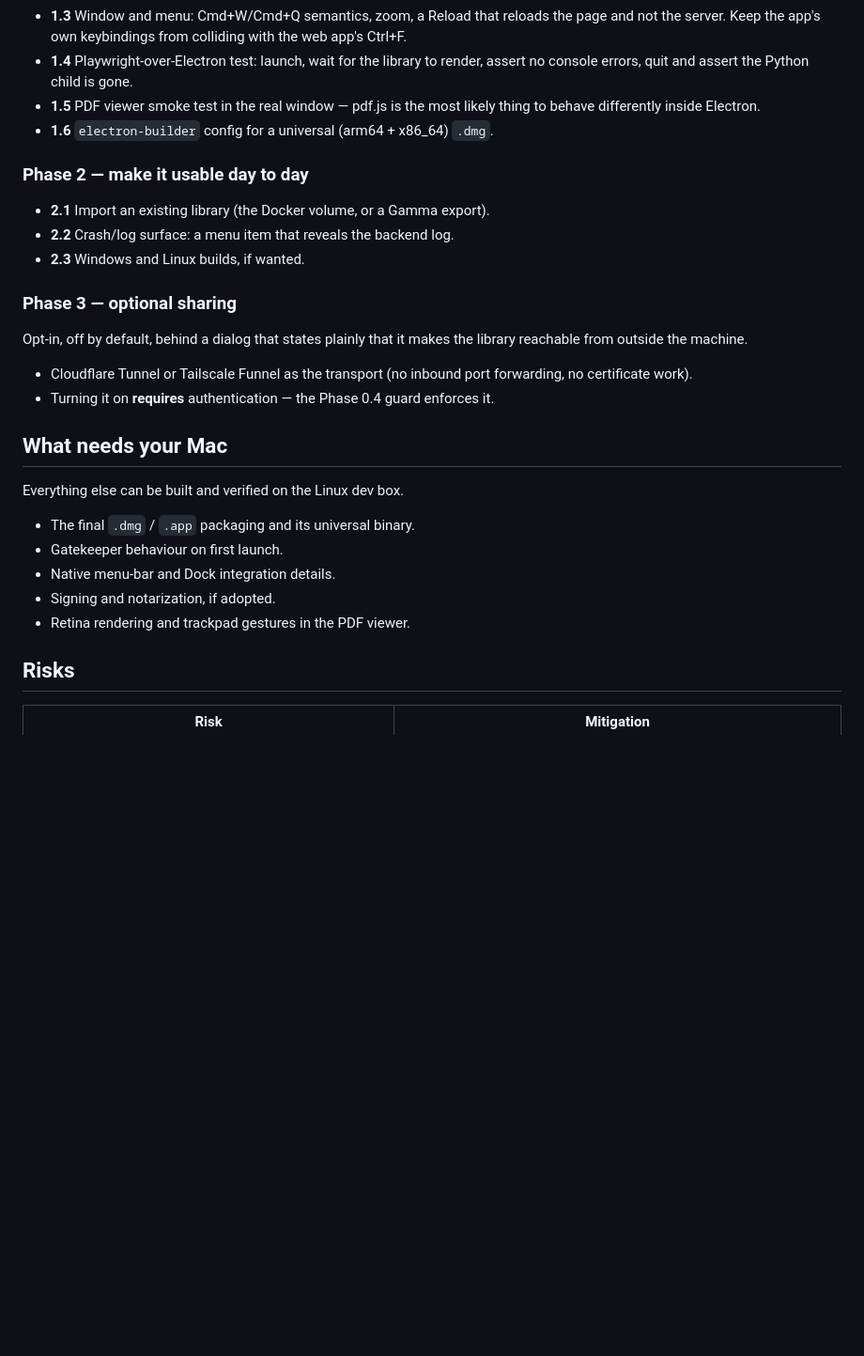
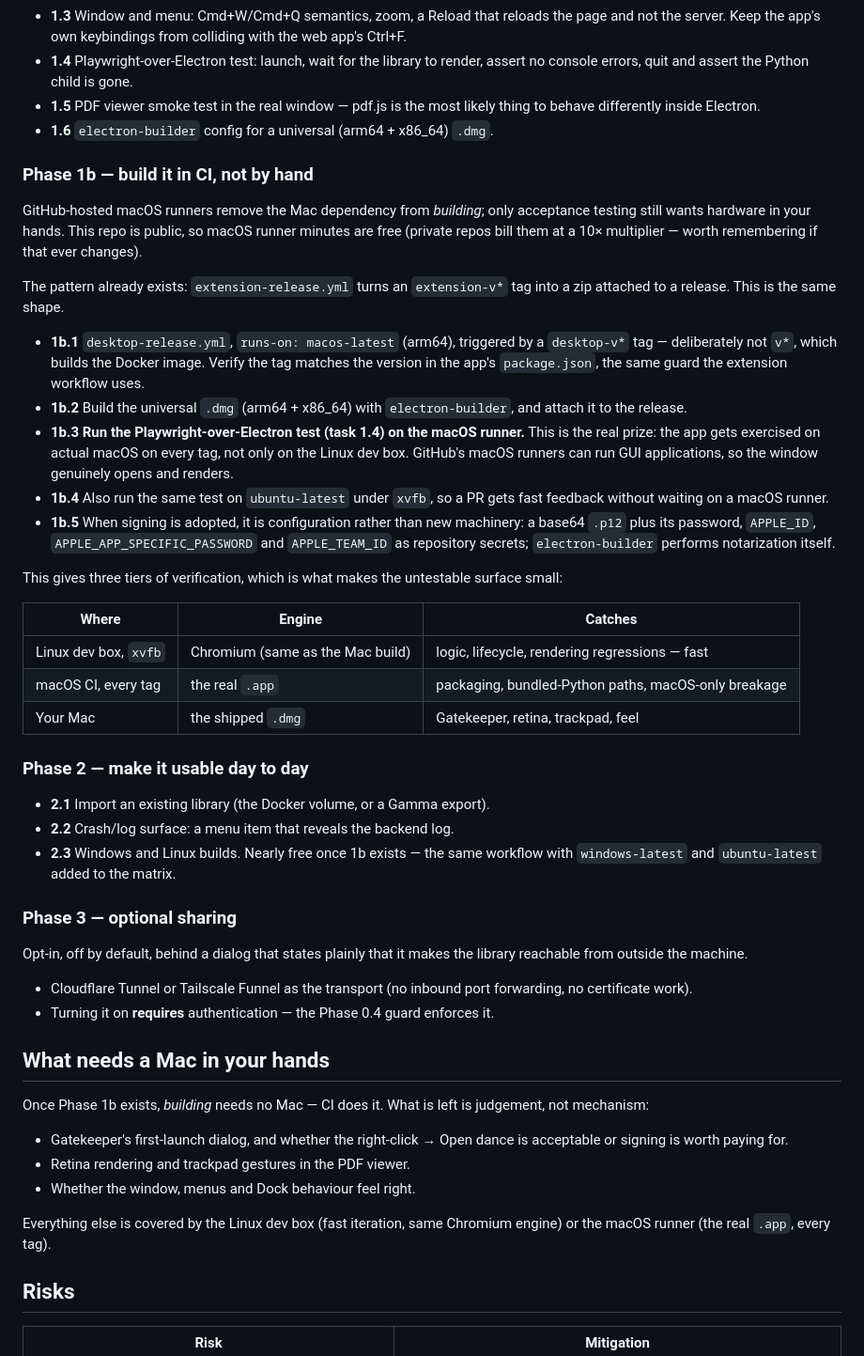
Before and after one commit to amogadget/Gamma, a Markdown page: docs/dev/client-app.md, the part around the change. Shown at 94% size. Drawn GitHub-style; blank space fills up the shorter version.

Commit message:
Plan: build the desktop app in CI
Building moves to a GitHub-hosted macOS runner, following the shape
extension-release.yml already uses: a desktop-v* tag (not v*, which builds the
Docker image) produces the universal .dmg and attaches it to a release. This
repo is public, so macOS runner minutes are free.

The reason this matters beyond convenience: the Playwright-over-Electron test
can run on the macOS runner, so the app is exercised on real macOS on every
tag rather than only on the Linux dev box. That leaves three tiers of
verification — Linux/xvfb for fast iteration on the same Chromium engine the
Mac build uses, macOS CI for packaging and platform breakage, and a real Mac
only for judgement calls (Gatekeeper, retina, trackpad, feel).

Signing, when adopted, becomes configuration rather than machinery: a base64
.p12 and Apple credentials as repository secrets, with electron-builder doing
notarization itself.

Windows and Linux builds drop out nearly free — the same workflow with more
entries in the matrix.

```diff
--- a/docs/dev/client-app.md
+++ b/docs/dev/client-app.md
@@ -155,11 +155,48 @@ Buildable and testable here; only the final `.app` packaging needs a Mac.
   likely thing to behave differently inside Electron.
 - **1.6** `electron-builder` config for a universal (arm64 + x86_64) `.dmg`.
 
+### Phase 1b — build it in CI, not by hand
+
+GitHub-hosted macOS runners remove the Mac dependency from *building*; only
+acceptance testing still wants hardware in your hands. This repo is public, so
+macOS runner minutes are free (private repos bill them at a 10× multiplier —
+worth remembering if that ever changes).
+
+The pattern already exists: `extension-release.yml` turns an `extension-v*`
+tag into a zip attached to a release. This is the same shape.
+
+- **1b.1** `desktop-release.yml`, `runs-on: macos-latest` (arm64), triggered by
+  a `desktop-v*` tag — deliberately not `v*`, which builds the Docker image.
+  Verify the tag matches the version in the app's `package.json`, the same
+  guard the extension workflow uses.
+- **1b.2** Build the universal `.dmg` (arm64 + x86_64) with
+  `electron-builder`, and attach it to the release.
+- **1b.3** **Run the Playwright-over-Electron test (task 1.4) on the macOS
+  runner.** This is the real prize: the app gets exercised on actual macOS on
+  every tag, not only on the Linux dev box. GitHub's macOS runners can run GUI
+  applications, so the window genuinely opens and renders.
+- **1b.4** Also run the same test on `ubuntu-latest` under `xvfb`, so a PR
+  gets fast feedback without waiting on a macOS runner.
+- **1b.5** When signing is adopted, it is configuration rather than new
+  machinery: a base64 `.p12` plus its password, `APPLE_ID`,
+  `APPLE_APP_SPECIFIC_PASSWORD` and `APPLE_TEAM_ID` as repository secrets;
+  `electron-builder` performs notarization itself.
+
+This gives three tiers of verification, which is what makes the untestable
+surface small:
+
+| Where | Engine | Catches |
+|---|---|---|
+| Linux dev box, `xvfb` | Chromium (same as the Mac build) | logic, lifecycle, rendering regressions — fast |
+| macOS CI, every tag | the real `.app` | packaging, bundled-Python paths, macOS-only breakage |
+| Your Mac | the shipped `.dmg` | Gatekeeper, retina, trackpad, feel |
+
 ### Phase 2 — make it usable day to day
 
 - **2.1** Import an existing library (the Docker volume, or a Gamma export).
 - **2.2** Crash/log surface: a menu item that reveals the backend log.
-- **2.3** Windows and Linux builds, if wanted.
+- **2.3** Windows and Linux builds. Nearly free once 1b exists — the same
+  workflow with `windows-latest` and `ubuntu-latest` added to the matrix.
 
 ### Phase 3 — optional sharing
 
@@ -170,15 +207,18 @@ library reachable from outside the machine.
   forwarding, no certificate work).
 - Turning it on **requires** authentication — the Phase 0.4 guard enforces it.
 
-## What needs your Mac
+## What needs a Mac in your hands
 
-Everything else can be built and verified on the Linux dev box.
+Once Phase 1b exists, *building* needs no Mac — CI does it. What is left is
+judgement, not mechanism:
 
-- The final `.dmg` / `.app` packaging and its universal binary.
-- Gatekeeper behaviour on first launch.
-- Native menu-bar and Dock integration details.
-- Signing and notarization, if adopted.
+- Gatekeeper's first-launch dialog, and whether the right-click → Open dance
+  is acceptable or signing is worth paying for.
 - Retina rendering and trackpad gestures in the PDF viewer.
+- Whether the window, menus and Dock behaviour feel right.
+
+Everything else is covered by the Linux dev box (fast iteration, same Chromium
+engine) or the macOS runner (the real `.app`, every tag).
 
 ## Risks
 
```
